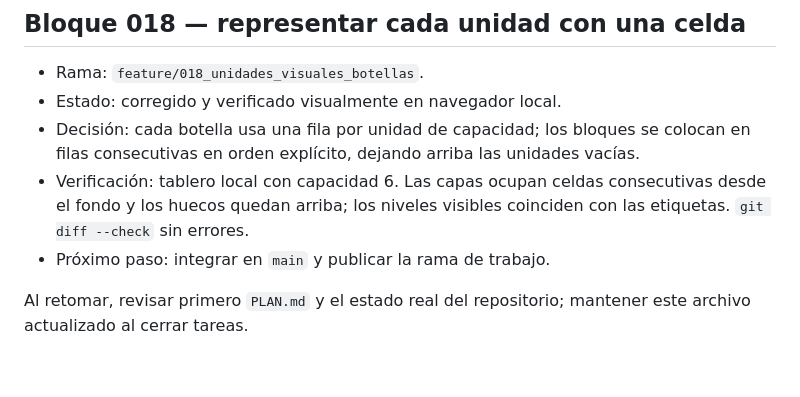
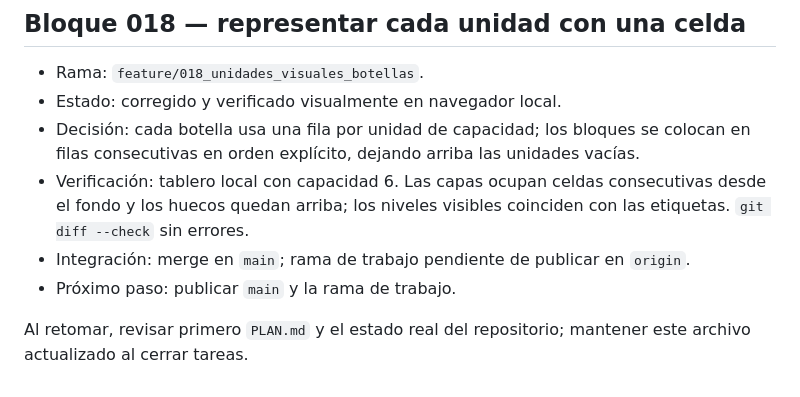
Before and after one commit to JoseJacin/JuegosEnGitHub, a Markdown page: CONTEXTO.md, the part around the change. GitHub-like rendering.

Commit message:
docs: record bottle layer fix integration

```diff
--- a/CONTEXTO.md
+++ b/CONTEXTO.md
@@ -71,6 +71,7 @@ Proyecto personal para publicar una colección de juegos web estáticos con GitH
 - Estado: corregido y verificado visualmente en navegador local.
 - Decisión: cada botella usa una fila por unidad de capacidad; los bloques se colocan en filas consecutivas en orden explícito, dejando arriba las unidades vacías.
 - Verificación: tablero local con capacidad 6. Las capas ocupan celdas consecutivas desde el fondo y los huecos quedan arriba; los niveles visibles coinciden con las etiquetas. `git diff --check` sin errores.
-- Próximo paso: integrar en `main` y publicar la rama de trabajo.
+- Integración: merge en `main`; rama de trabajo pendiente de publicar en `origin`.
+- Próximo paso: publicar `main` y la rama de trabajo.
 
 Al retomar, revisar primero `PLAN.md` y el estado real del repositorio; mantener este archivo actualizado al cerrar tareas.
```
